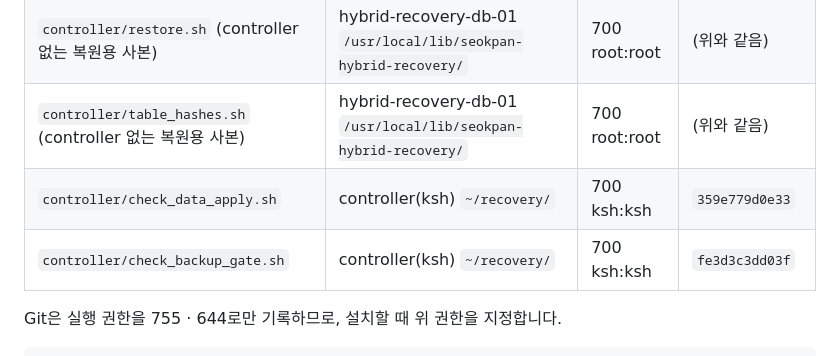
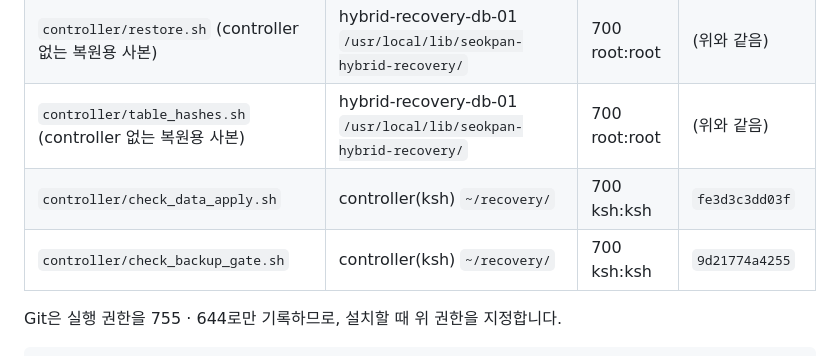
Before and after one commit to seokpan/seokpan-hybrid-infra, a Markdown page: ansible/data/README.md, the part around the change. Rendered like a GitHub page.

Commit message:
fix(data): README 해시를 check_data_apply.sh 행에 반영 (check_backup_gate.sh 행 원복)

```diff
--- a/ansible/data/README.md
+++ b/ansible/data/README.md
@@ -15,8 +15,8 @@
 | `controller/table_hashes.sh` | controller(ksh) `~/recovery/` | 700 ksh:ksh | `5beac6da6e9c` |
 | `controller/restore.sh` (controller 없는 복원용 사본) | hybrid-recovery-db-01 `/usr/local/lib/seokpan-hybrid-recovery/` | 700 root:root | (위와 같음) |
 | `controller/table_hashes.sh` (controller 없는 복원용 사본) | hybrid-recovery-db-01 `/usr/local/lib/seokpan-hybrid-recovery/` | 700 root:root | (위와 같음) |
-| `controller/check_data_apply.sh` | controller(ksh) `~/recovery/` | 700 ksh:ksh | `359e779d0e33` |
-| `controller/check_backup_gate.sh` | controller(ksh) `~/recovery/` | 700 ksh:ksh | `fe3d3c3dd03f` |
+| `controller/check_data_apply.sh` | controller(ksh) `~/recovery/` | 700 ksh:ksh | `fe3d3c3dd03f` |
+| `controller/check_backup_gate.sh` | controller(ksh) `~/recovery/` | 700 ksh:ksh | `9d21774a4255` |
 
 Git은 실행 권한을 755 · 644로만 기록하므로, 설치할 때 위 권한을 지정합니다.
 
```
